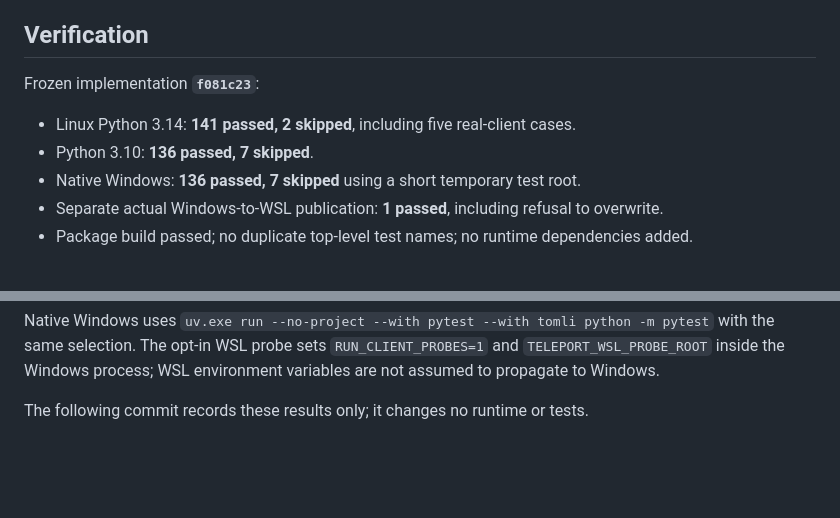
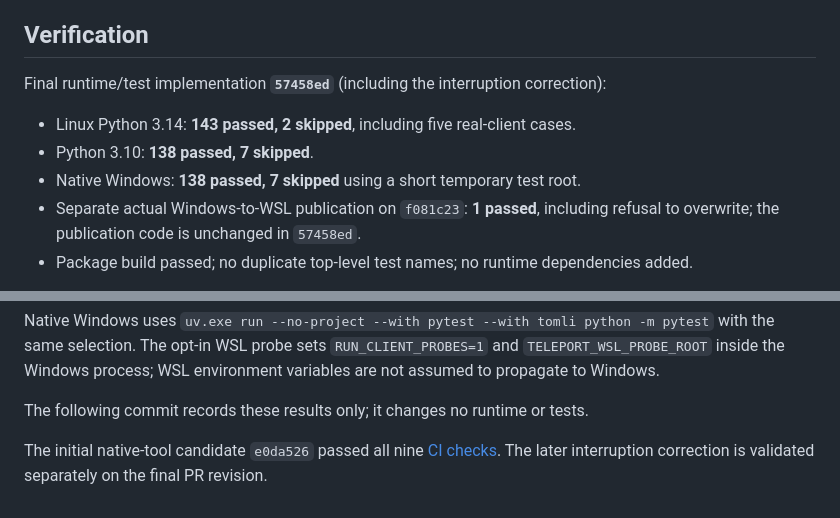
Before and after one commit to aviadr1/claude-session-teleporter, a Markdown page: docs/teleport-native-tools.md, 2 parts joined by grey strips. GitHub-like rendering; blank space fills up the shorter version.

Commit message:
Record final interruption and platform verification

```diff
--- a/docs/teleport-native-tools.md
+++ b/docs/teleport-native-tools.md
@@ -113,12 +113,12 @@ the real app-server API. The graphical check remains outstanding.
 
 ## Verification
 
-Frozen implementation **`f081c23`**:
+Final runtime/test implementation **`57458ed`** (including the interruption correction):
 
-- Linux Python 3.14: **141 passed, 2 skipped**, including five real-client cases.
-- Python 3.10: **136 passed, 7 skipped**.
-- Native Windows: **136 passed, 7 skipped** using a short temporary test root.
-- Separate actual Windows-to-WSL publication: **1 passed**, including refusal to overwrite.
+- Linux Python 3.14: **143 passed, 2 skipped**, including five real-client cases.
+- Python 3.10: **138 passed, 7 skipped**.
+- Native Windows: **138 passed, 7 skipped** using a short temporary test root.
+- Separate actual Windows-to-WSL publication on `f081c23`: **1 passed**, including refusal to overwrite; the publication code is unchanged in `57458ed`.
 - Package build passed; no duplicate top-level test names; no runtime dependencies added.
 
 Those suite runs select `-m 'not drift'`. Running the seven live-store drift
@@ -139,3 +139,5 @@ Native Windows uses `uv.exe run --no-project --with pytest --with tomli python
 WSL environment variables are not assumed to propagate to Windows.
 
 The following commit records these results only; it changes no runtime or tests.
+
+The initial native-tool candidate `e0da526` passed all nine [CI checks](https://github.com/aviadr1/claude-session-teleporter/actions/runs/36435345214). The later interruption correction is validated separately on the final PR revision.
```
Also changed, not shown: 1 other file.
